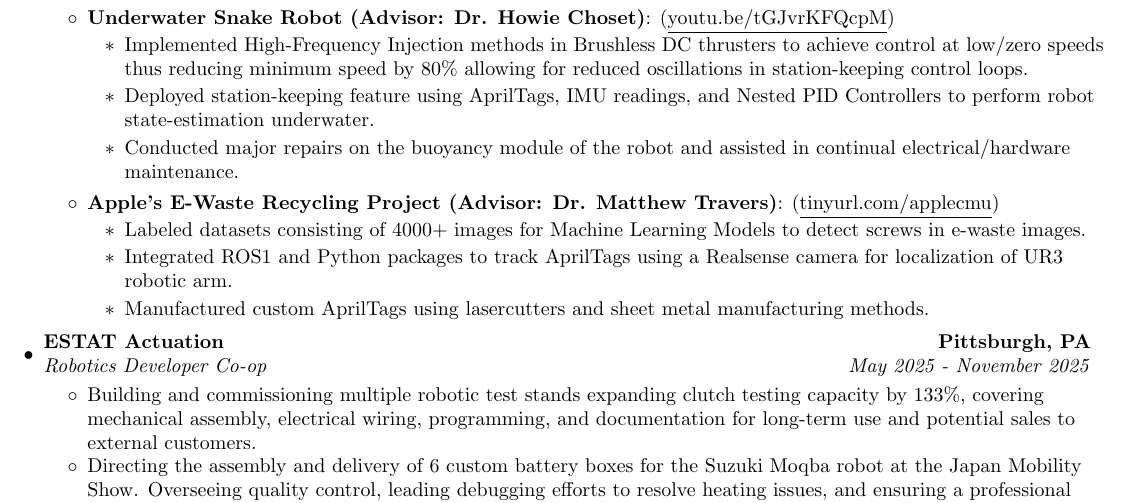
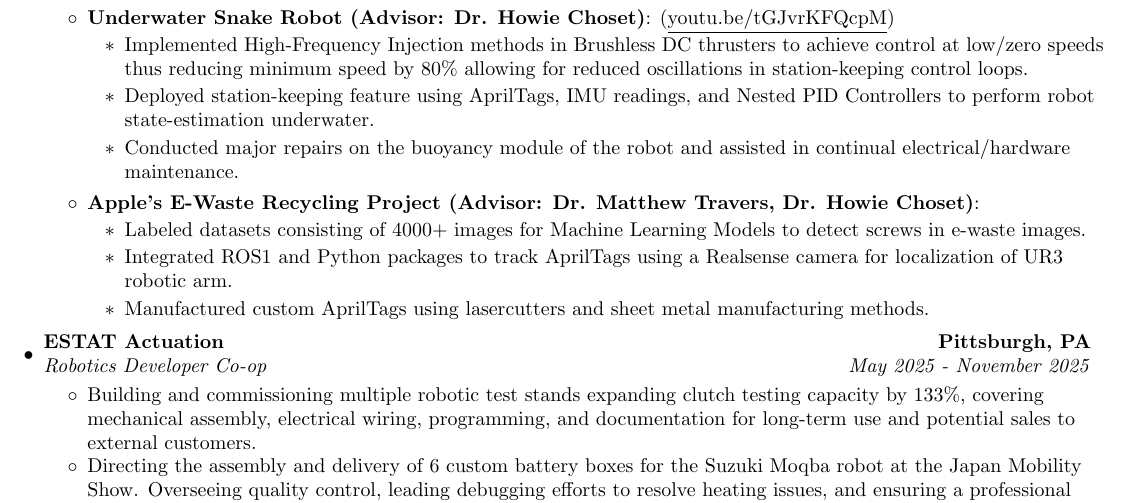
Before and after one commit to Aragya1642/Aragya_Resume, a LaTeX document (main.tex): part of page 1 of 2, cut so that both start at the same text. Compiled offline with pdfLaTeX.

Commit message:
Added Howie to apple, removed link

```diff
--- a/main.tex
+++ b/main.tex
@@ -154,7 +154,7 @@
                       \item Deployed station-keeping feature using AprilTags, IMU readings, and Nested PID Controllers to perform robot state-estimation underwater.
                       \item Conducted major repairs on the buoyancy module of the robot and assisted in continual electrical/hardware maintenance.
                     \end{itemize}
-                \resumeItem{Apple's E-Waste Recycling Project (Advisor: Dr. Matthew Travers)}{\myLink{tinyurl.com/applecmu}}
+                \resumeItem{Apple's E-Waste Recycling Project (Advisor: Dr. Matthew Travers, Dr. Howie Choset)}{}%{\myLink{tinyurl.com/applecmu}}
                     \begin{itemize}
                       \item Labeled datasets consisting of 4000+ images for Machine Learning Models to detect screws in e-waste images.
                       \item Integrated ROS1 and Python packages to track AprilTags using a Realsense camera for localization of UR3 robotic arm.
```
Also changed, not shown: main.pdf.
